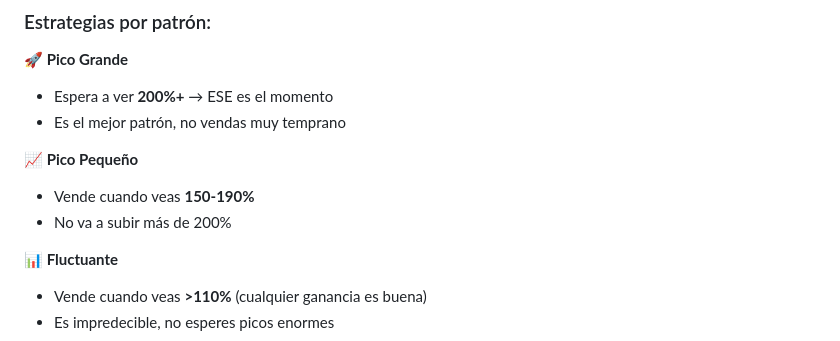
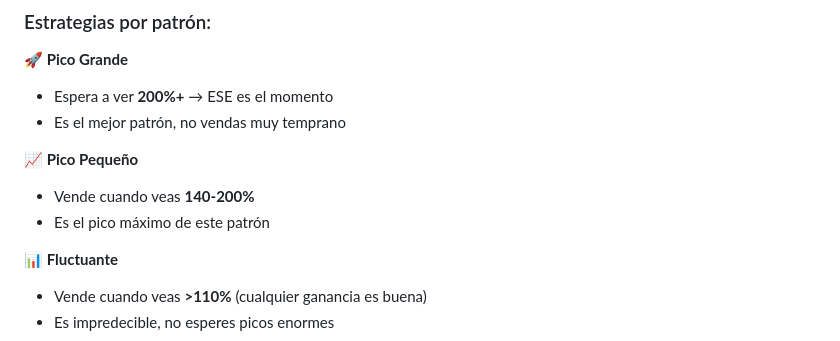
Before and after one commit to luisAzcuaga/Turnip-Calculator, a Markdown page: README.md, the part around the change. Rendered like a GitHub page.

Commit message:
fix: correct small spike price range from 150-190% to 140-200%

```diff
--- a/README.md
+++ b/README.md
@@ -130,8 +130,8 @@ Por eso es importante **anotar el patrón cada semana** y seleccionarlo en el pr
 - Es el mejor patrón, no vendas muy temprano
 
 **📈 Pico Pequeño**
-- Vende cuando veas **150-190%**
-- No va a subir más de 200%
+- Vende cuando veas **140-200%**
+- Es el pico máximo de este patrón
 
 **📊 Fluctuante**
 - Vende cuando veas **>110%** (cualquier ganancia es buena)
```
